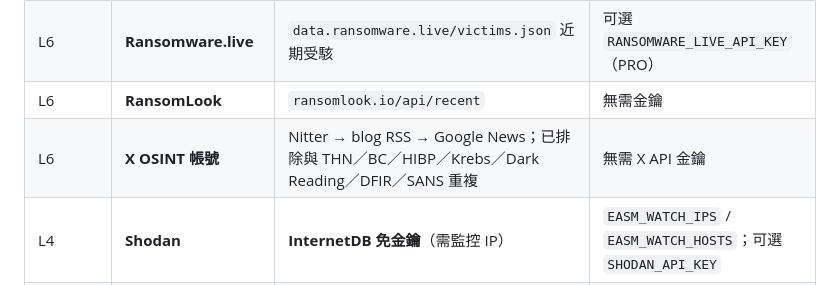
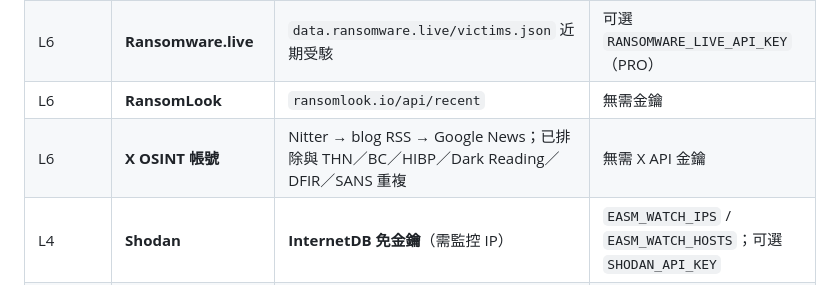
Before and after one commit to chinchiang/Grok_project, a Markdown page: soc_cti_dashboard/README.md, the part around the change. Rendered like a GitHub page.

Commit message:
docs: remove Krebs reference from X OSINT dedupe note (source already removed from config)

```diff
--- a/soc_cti_dashboard/README.md
+++ b/soc_cti_dashboard/README.md
@@ -226,7 +226,7 @@ GitHub Actions 於部署前執行同一組檢查（`node --check` ＋ `py_compil
 | L1/L2/L7 | **OT/IT 官方政府級預警（優先）** | CISA Alerts／CSA／News／ICS Medical；TWCERT；UK NCSC；JPCERT；CIS；ACSC／CCCS／CERT-EU／NSA／BSI（GNews 備援） | 無需金鑰 |
 | L6 | **Ransomware.live** | `data.ransomware.live/victims.json` 近期受駭 | 可選 `RANSOMWARE_LIVE_API_KEY`（PRO） |
 | L6 | **RansomLook** | `ransomlook.io/api/recent` | 無需金鑰 |
-| L6 | **X OSINT 帳號** | Nitter → blog RSS → Google News；已排除與 THN／BC／HIBP／Krebs／Dark Reading／DFIR／SANS 重複 | 無需 X API 金鑰 |
+| L6 | **X OSINT 帳號** | Nitter → blog RSS → Google News；已排除與 THN／BC／HIBP／Dark Reading／DFIR／SANS 重複 | 無需 X API 金鑰 |
 | L4 | **Shodan** | **InternetDB 免金鑰**（需監控 IP） | `EASM_WATCH_IPS` / `EASM_WATCH_HOSTS`；可選 `SHODAN_API_KEY` |
 | L4 | **Censys** | Host lookup（需金鑰 + 監控 IP） | `CENSYS_API_ID` + `CENSYS_API_SECRET` + 上述監控目標 |
 | L3 | **AlienVault OTX Pulse** | 需免費 API key | `OTX_API_KEY` |
```
